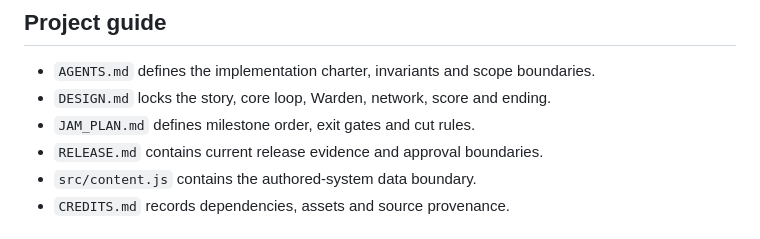
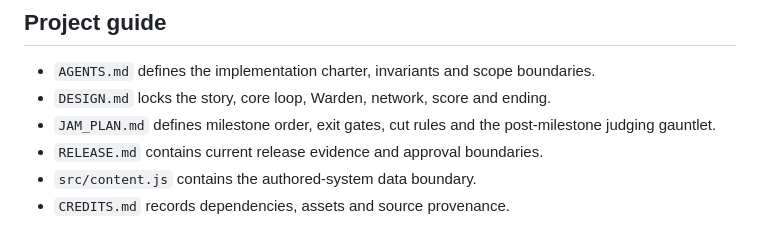
Before and after one commit to Southers/ORBITBREAK, a Markdown page: README.md, the part around the change. GitHub-like rendering.

Commit message:
docs: add continuous judging gauntlet

```diff
--- a/README.md
+++ b/README.md
@@ -50,7 +50,7 @@ Surface movement, Scout camera and Breaker Burn are planned and are not represen
 
 - `AGENTS.md` defines the implementation charter, invariants and scope boundaries.
 - `DESIGN.md` locks the story, core loop, Warden, network, score and ending.
-- `JAM_PLAN.md` defines milestone order, exit gates and cut rules.
+- `JAM_PLAN.md` defines milestone order, exit gates, cut rules and the post-milestone judging gauntlet.
 - `RELEASE.md` contains current release evidence and approval boundaries.
 - `src/content.js` contains the authored-system data boundary.
 - `CREDITS.md` records dependencies, assets and source provenance.
```
Also changed, not shown: AGENTS.md (+17 -2 lines), JAM_PLAN.md (+22 -2 lines).
